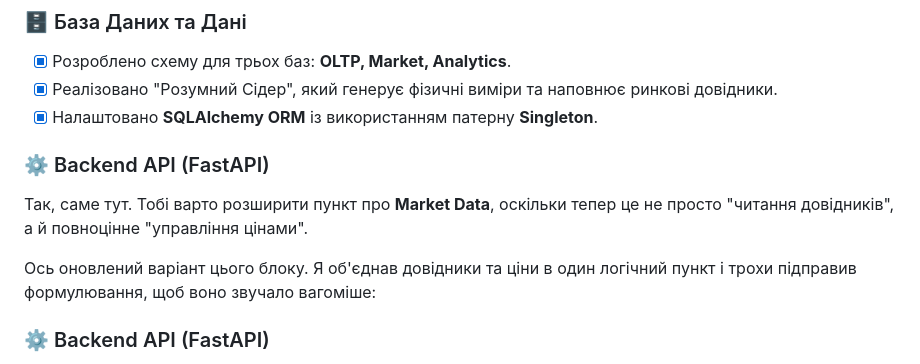
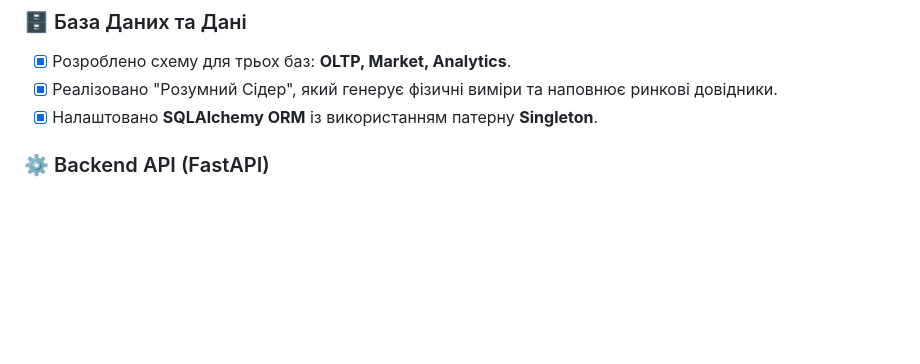
Before and after one commit to OlegBon/mntu_diplom_bachelors, a Markdown page: README.md, the part around the change. Drawn GitHub-style; blank space fills up the shorter version.

Commit message:
upd README.md - fix text

```diff
--- a/README.md
+++ b/README.md
@@ -62,12 +62,6 @@ mntu_diplom/
 - [x] Розроблено схему для трьох баз: **OLTP, Market, Analytics**.
 - [x] Реалізовано "Розумний Сідер", який генерує фізичні виміри та наповнює ринкові довідники.
 - [x] Налаштовано **SQLAlchemy ORM** із використанням патерну **Singleton**.
-
-### ⚙️ Backend API (FastAPI)
-
-Так, саме тут. Тобі варто розширити пункт про **Market Data**, оскільки тепер це не просто "читання довідників", а й повноцінне "управління цінами".
-
-Ось оновлений варіант цього блоку. Я об'єднав довідники та ціни в один логічний пункт і трохи підправив формулювання, щоб воно звучало вагоміше:
 
 ### ⚙️ Backend API (FastAPI)
 
```
